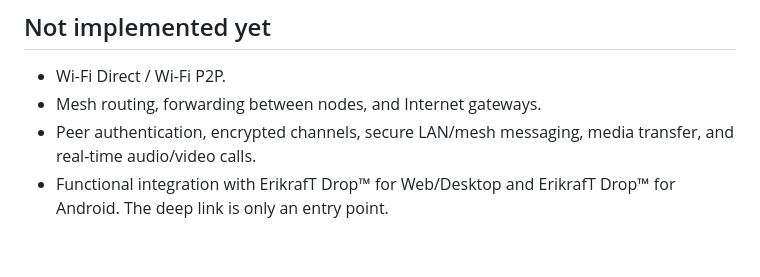
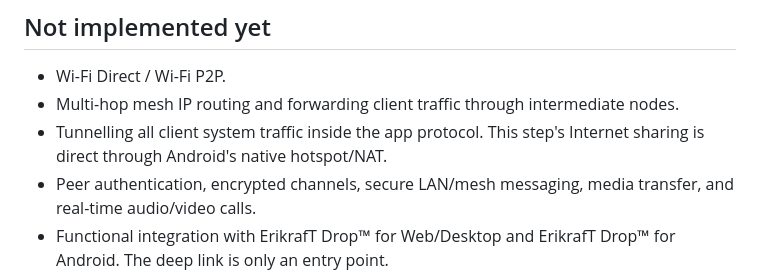
Before and after one commit to erikraft/WiFi, a Markdown page: docs/architecture.md, the part around the change. Drawn GitHub-style; blank space fills up the shorter version.

Commit message:
Document native Internet sharing and mesh limits

```diff
--- a/docs/architecture.md
+++ b/docs/architecture.md
@@ -24,7 +24,8 @@
 
 ## Not implemented yet
 - Wi-Fi Direct / Wi-Fi P2P.
-- Mesh routing, forwarding between nodes, and Internet gateways.
+- Multi-hop mesh IP routing and forwarding client traffic through intermediate nodes.
+- Tunnelling all client system traffic inside the app protocol. This step's Internet sharing is direct through Android's native hotspot/NAT.
 - Peer authentication, encrypted channels, secure LAN/mesh messaging, media transfer, and real-time audio/video calls.
 - Functional integration with ErikrafT Drop™ for Web/Desktop and ErikrafT Drop™ for Android. The deep link is only an entry point.
 - Executable desktop clients for Windows, Linux, and macOS.
```
